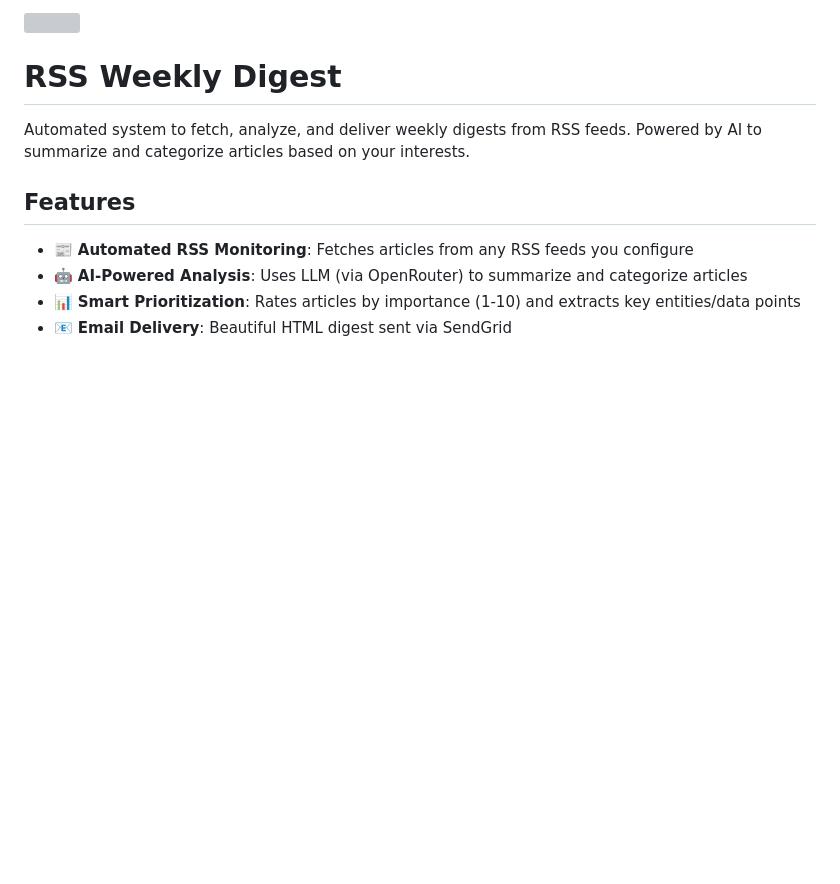
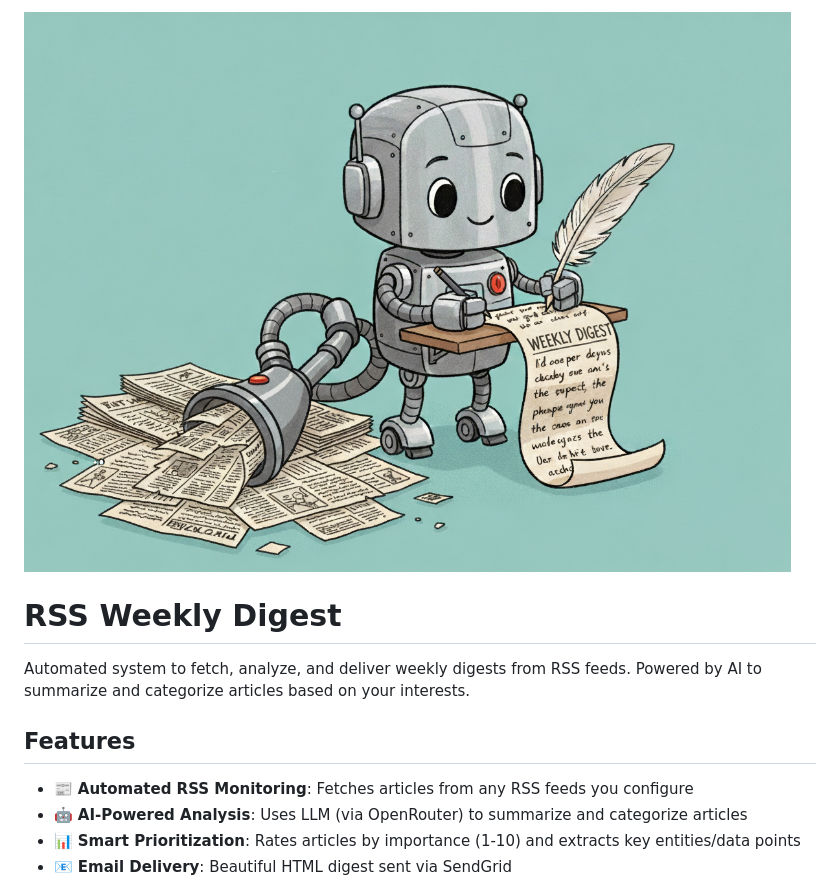
Before and after one commit to DataFrosch/rss-digest, a Markdown page: README.md, the part around the change. GitHub-like rendering; pictures changed too: img/robot_writing.jpg (added); blank space fills up the shorter version; grey boxes are pictures that could not be loaded.

Commit message:
update image

```diff
--- a/README.md
+++ b/README.md
@@ -1,4 +1,4 @@
-![](img/robot_writing.png)
+![](img/robot_writing.jpg)
 
 # RSS Weekly Digest
 
```
Also changed, not shown: 1 other file.
